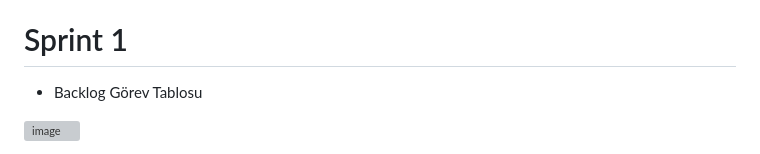
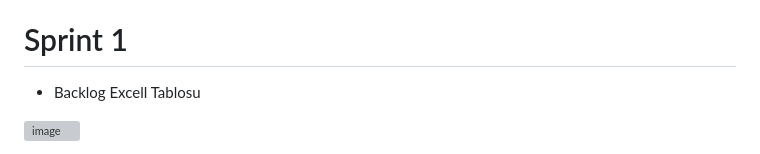
Before and after one commit to visnesuyu/BootcampOUA-2023, a Markdown page: README.md, the part around the change. GitHub-like rendering; grey boxes are pictures that could not be loaded.

```diff
--- a/README.md
+++ b/README.md
@@ -35,7 +35,7 @@ Bu özellikler, oyununuzun eşsiz ve çekici olmasını sağlar ve oyunculara ze
 - Fantastik ögeleri sevenler
 - Kooperatif oyunlardan hoşlananlar
 # Sprint 1
-- Backlog Görev Tablosu
+- Backlog Excell Tablosu
 
 
 ![image](https://github.com/visnesuyu/BootcampOUA-2023/assets/110824350/f026fae8-9168-4529-b339-ad0e4fbad02c)
```
